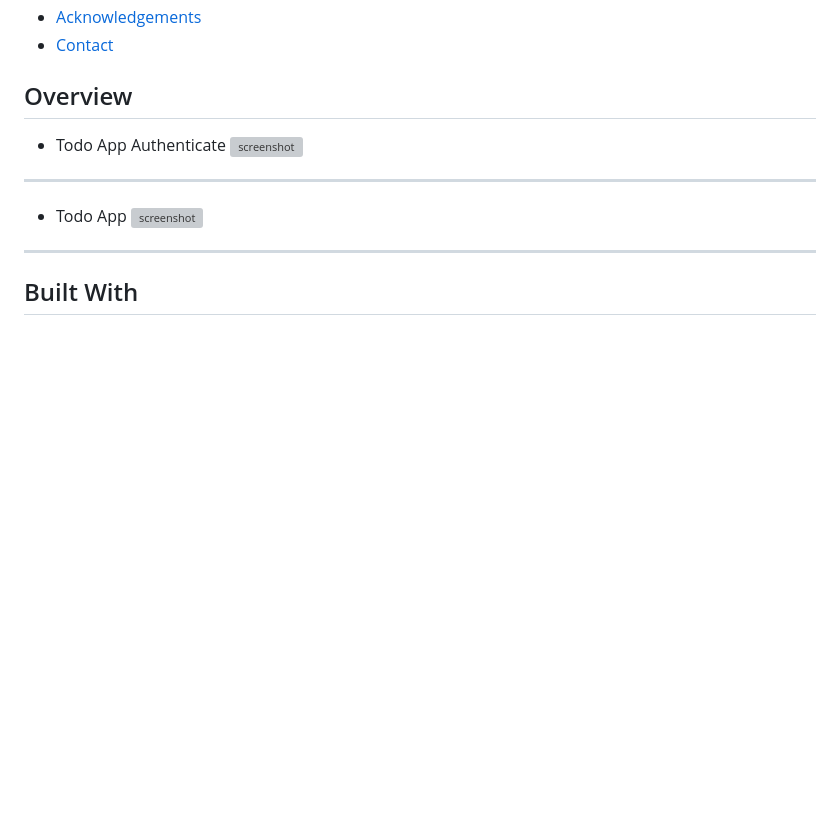
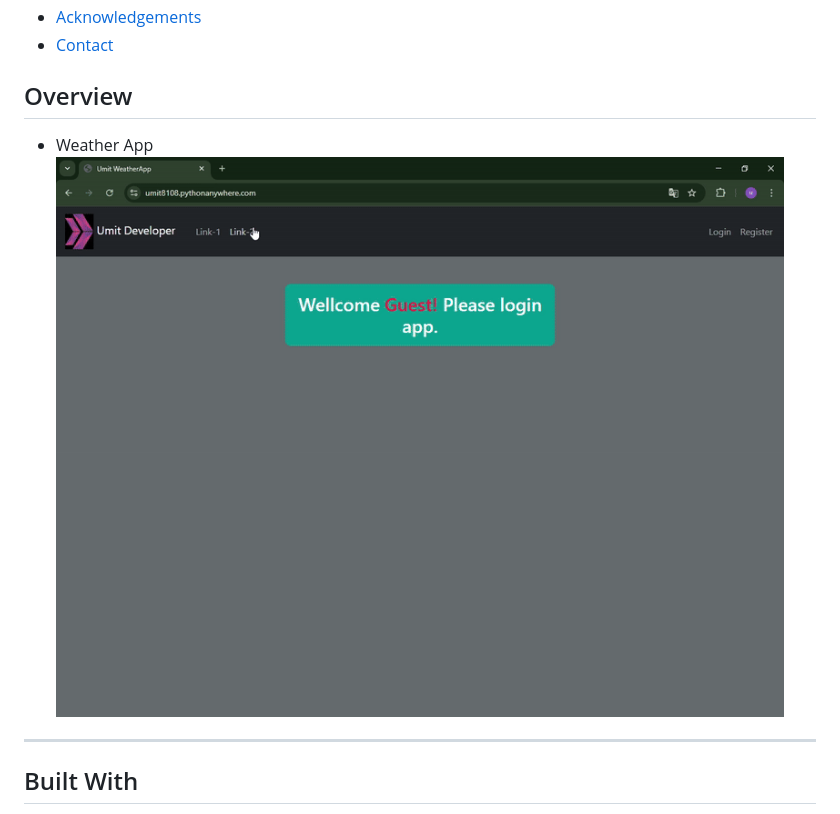
Before and after one commit to Umit8098/Proj_WeatherApp-API-_Temp_Auth-2_email_CH-11_V.04, a Markdown page: Readme.md, the part around the change. Rendered like a GitHub page; pictures changed too: project_screenshot/Weather_App_Temp.gif (added); blank space fills up the shorter version; grey boxes are pictures that could not be loaded.

```diff
--- a/Readme.md
+++ b/Readme.md
@@ -31,12 +31,8 @@
 <!-- OVERVIEW -->
 
 ## Overview
-- Todo App Authenticate
-![screenshot](project_screenshot/Todo_App_Temp-1.gif)
-
----
-- Todo App
-![screenshot](project_screenshot/Todo_App_Temp-2.gif)
+- Weather App
+![screenshot](project_screenshot/Weather_App_Temp.gif)
 
 ---
 
```
